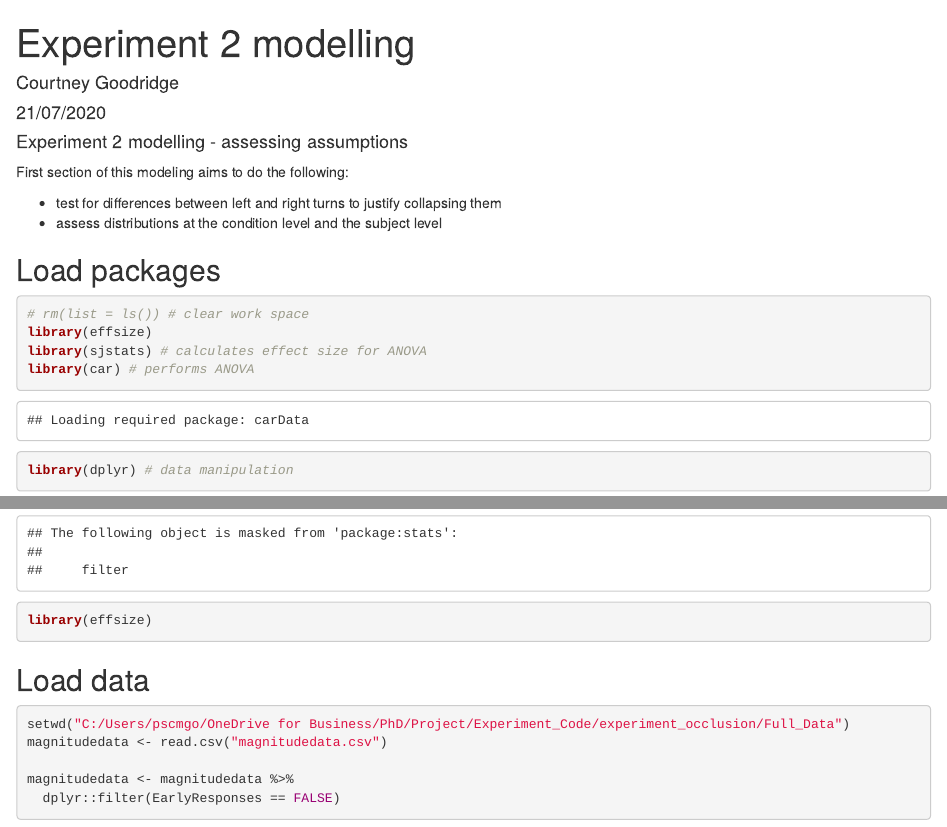
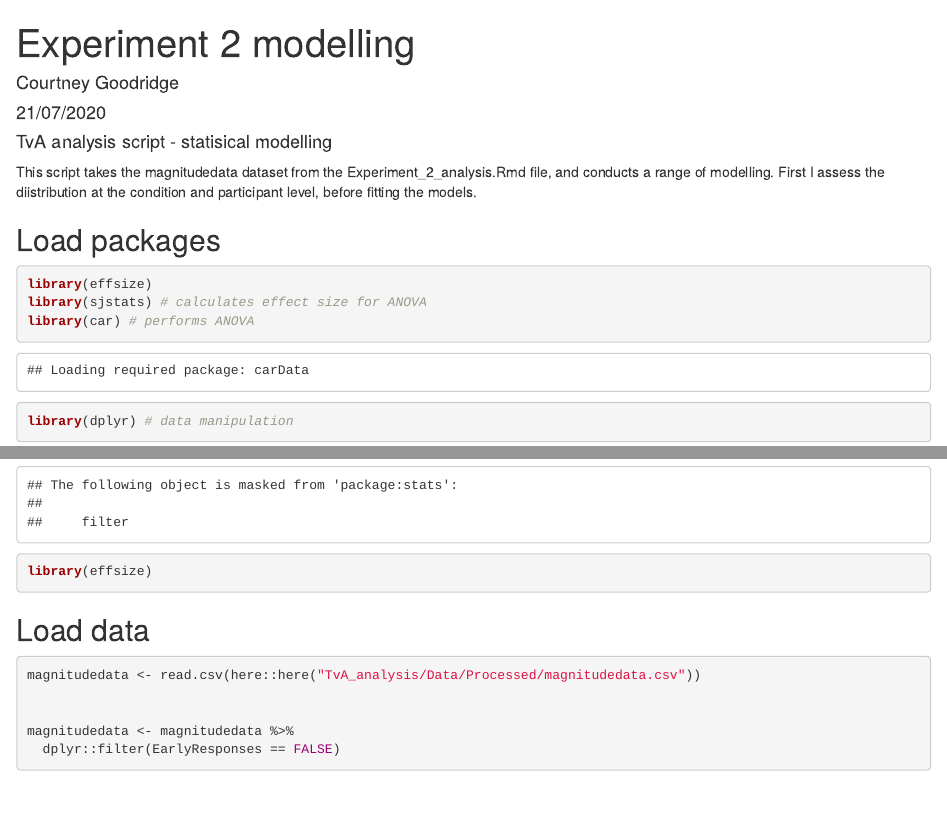
Before and after one commit to courtneygoodridge/TvA_analysis, an R Markdown document (Experiment_2_modelling.Rmd): the page in a window 1100 px wide, from its top, and a second part further down, joined at a grey line. Rendered offline with R 4.5, knitr and Pandoc, with nearby package versions; some code elsewhere in the file could not run offline.

Commit message:
beginning to make notes on modelling analysis script

````diff
--- a/Experiment_2_modelling.Rmd
+++ b/Experiment_2_modelling.Rmd
@@ -9,17 +9,13 @@ output: html_document
 knitr::opts_chunk$set(echo = TRUE)
 ```
 
-#### Experiment 2 modelling - assessing assumptions
+#### TvA analysis script - statisical modelling
 
-First section of this modeling aims to do the following:
-
-- test for differences between left and right turns to justify collapsing them
-- assess distributions at the condition level and the subject level
+This script takes the magnitudedata dataset from the Experiment_2_analysis.Rmd file, and conducts a range of modelling. First I assess the diistribution at the condition and participant level, before fitting the models.
 
 ## Load packages
 
 ```{r}
-# rm(list = ls()) # clear work space
 library(effsize)
 library(sjstats) # calculates effect size for ANOVA
 library(car) # performs ANOVA
@@ -50,8 +46,8 @@ library(effsize)
 ## Load data
 
 ```{r}
-setwd("C:/Users/pscmgo/OneDrive for Business/PhD/Project/Experiment_Code/experiment_occlusion/Full_Data")
-magnitudedata <- read.csv("magnitudedata.csv")
+magnitudedata <- read.csv(here::here("TvA_analysis/Data/Processed/magnitudedata.csv"))
+
 
 magnitudedata <- magnitudedata %>%
   dplyr::filter(EarlyResponses == FALSE)
````
Also changed, not shown: Experiment_2_analysis.Rmd (+1 -1 lines).
